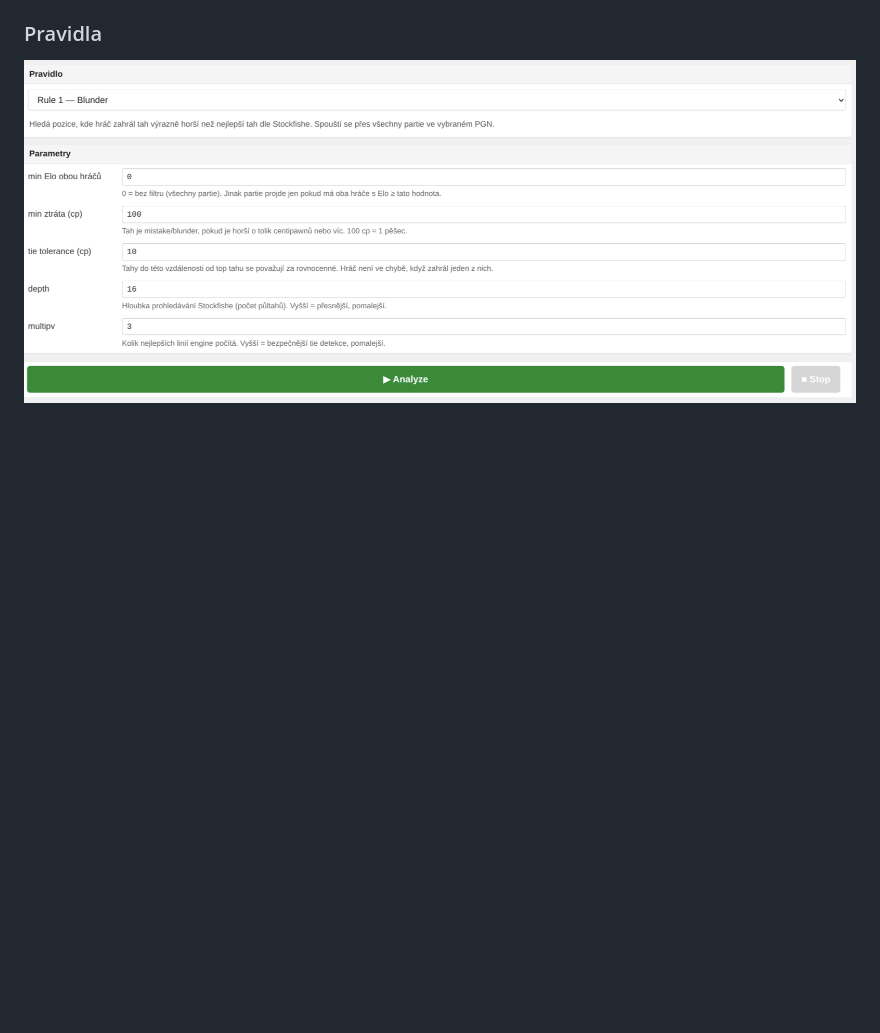
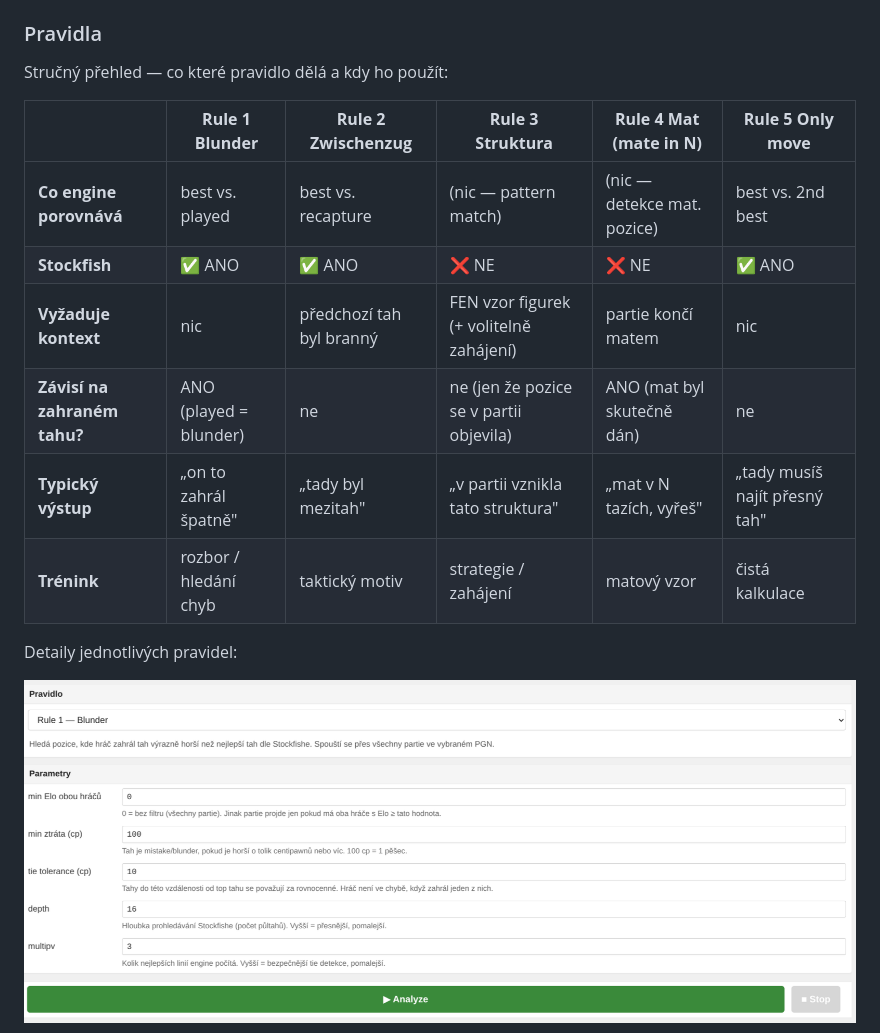
Before and after one commit to bardolf/chess-pick, a Markdown page: README.md, the part around the change. Rendered like a GitHub page; blank space fills up the shorter version.

Commit message:
README: add a comparison table of all five rules
Drop a small at-a-glance matrix at the top of the Pravidla section
covering what each rule compares, whether Stockfish is involved,
what context it needs, whether the played move matters, the
typical output and the training intent. Saves the recipient from
reading every subsection just to pick the right rule.

Co-Authored-By: Claude Opus 4.7 <noreply@anthropic.com>

```diff
--- a/README.md
+++ b/README.md
@@ -110,6 +110,19 @@ Ctrl+C v terminálu server zastaví.
 - **Vpravo** — výběr pravidla, parametry pravidla, ▶ Analyze / ■ Stop
 
 ### Pravidla
+
+Stručný přehled — co které pravidlo dělá a kdy ho použít:
+
+| | **Rule 1 Blunder** | **Rule 2 Zwischenzug** | **Rule 3 Struktura** | **Rule 4 Mat (mate in N)** | **Rule 5 Only move** |
+|---|---|---|---|---|---|
+| **Co engine porovnává** | best vs. played | best vs. recapture | (nic — pattern match) | (nic — detekce mat. pozice) | best vs. 2nd best |
+| **Stockfish** | ✅ ANO | ✅ ANO | ❌ NE | ❌ NE | ✅ ANO |
+| **Vyžaduje kontext** | nic | předchozí tah byl branný | FEN vzor figurek (+ volitelně zahájení) | partie končí matem | nic |
+| **Závisí na zahraném tahu?** | ANO (played = blunder) | ne | ne (jen že pozice se v partii objevila) | ANO (mat byl skutečně dán) | ne |
+| **Typický výstup** | „on to zahrál špatně" | „tady byl mezitah" | „v partii vznikla tato struktura" | „mat v N tazích, vyřeš" | „tady musíš najít přesný tah" |
+| **Trénink** | rozbor / hledání chyb | taktický motiv | strategie / zahájení | matový vzor | čistá kalkulace |
+
+Detaily jednotlivých pravidel:
 
 ![Pravý sloupec s parametry pravidla](doc/img/rule-1.png)
 
```
